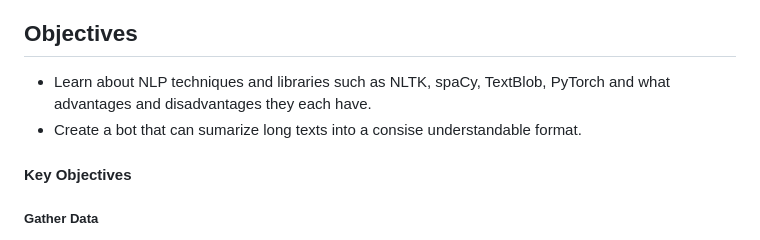
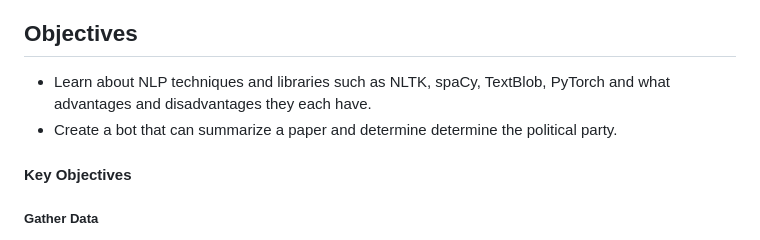
Before and after one commit to justyden/Text_Summary_Using_NLP, a Markdown page: Preliminary_Report.md, the part around the change. Rendered like a GitHub page.

```diff
--- a/Preliminary_Report.md
+++ b/Preliminary_Report.md
@@ -22,7 +22,7 @@
 
  ## Objectives
 - Learn about NLP techniques and libraries such as NLTK, spaCy, TextBlob, PyTorch and what advantages and disadvantages they each have.
-- Create a bot that can sumarize long texts into a consise understandable format.
+- Create a bot that can summarize a paper and determine determine the political party.
 #### Key Objectives
 ##### Gather Data
 - Collect data from corpuses, and other text collections and datasets that contain articles that have political biases to them
```
